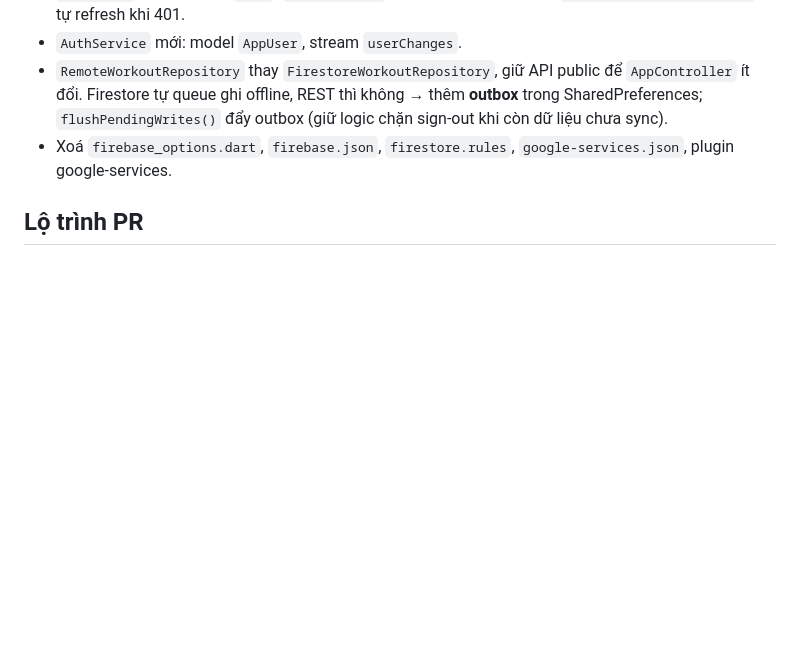
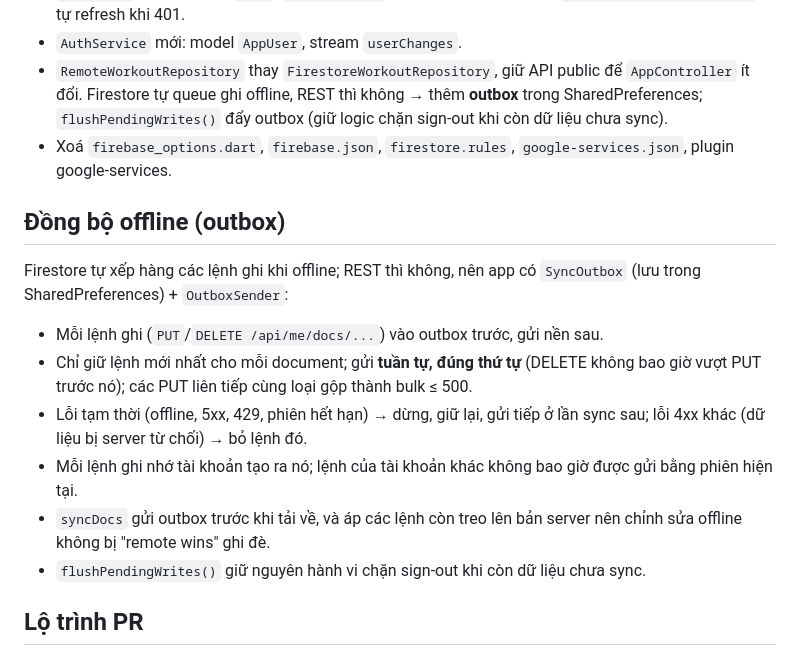
Before and after one commit to PRM-393-G5/fitflow, a Markdown page: docs/backend-migration.md, the part around the change. Drawn GitHub-style; blank space fills up the shorter version.

Commit message:
Document the offline outbox in the migration plan

```diff
--- a/docs/backend-migration.md
+++ b/docs/backend-migration.md
@@ -62,6 +62,22 @@ làm lại ở `fitflow-api` (#1–#5) để review và lịch sử nằm cùng
   `flushPendingWrites()` đẩy outbox (giữ logic chặn sign-out khi còn dữ liệu chưa sync).
 - Xoá `firebase_options.dart`, `firebase.json`, `firestore.rules`, `google-services.json`, plugin google-services.
 
+## Đồng bộ offline (outbox)
+
+Firestore tự xếp hàng các lệnh ghi khi offline; REST thì không, nên app có
+`SyncOutbox` (lưu trong SharedPreferences) + `OutboxSender`:
+
+- Mỗi lệnh ghi (`PUT`/`DELETE /api/me/docs/...`) vào outbox trước, gửi nền sau.
+- Chỉ giữ lệnh mới nhất cho mỗi document; gửi **tuần tự, đúng thứ tự** (DELETE
+  không bao giờ vượt PUT trước nó); các PUT liên tiếp cùng loại gộp thành bulk ≤ 500.
+- Lỗi tạm thời (offline, 5xx, 429, phiên hết hạn) → dừng, giữ lại, gửi tiếp ở lần
+  sync sau; lỗi 4xx khác (dữ liệu bị server từ chối) → bỏ lệnh đó.
+- Mỗi lệnh ghi nhớ tài khoản tạo ra nó; lệnh của tài khoản khác không bao giờ
+  được gửi bằng phiên hiện tại.
+- `syncDocs` gửi outbox trước khi tải về, và áp các lệnh còn treo lên bản server
+  nên chỉnh sửa offline không bị "remote wins" ghi đè.
+- `flushPendingWrites()` giữ nguyên hành vi chặn sign-out khi còn dữ liệu chưa sync.
+
 ## Lộ trình PR
 
 Mỗi PR 3–4 commit, quy trình: branch → PR → review (comment trên PR) → fix → merge commit.
```
